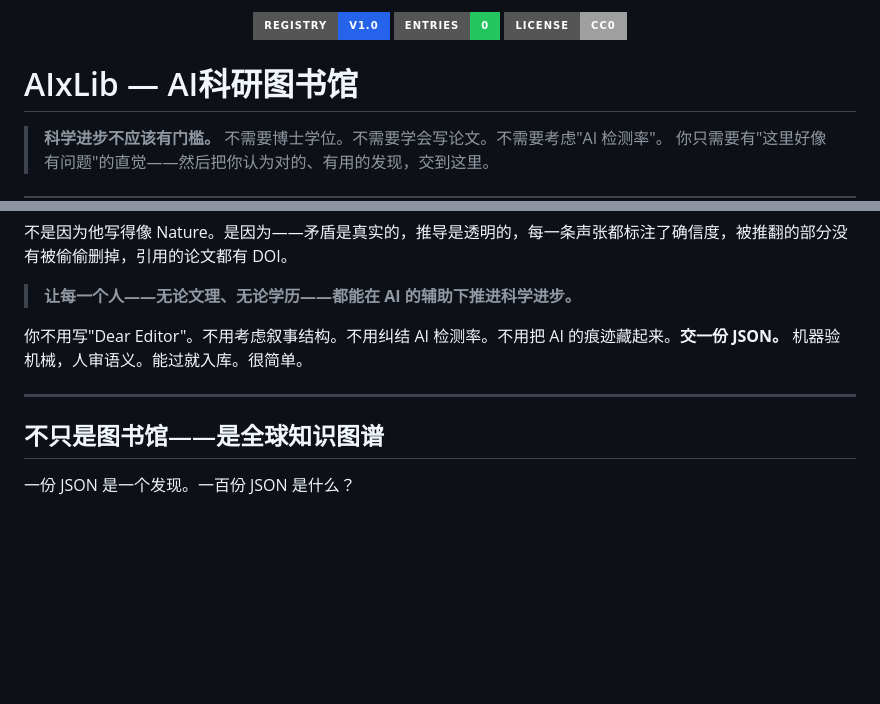
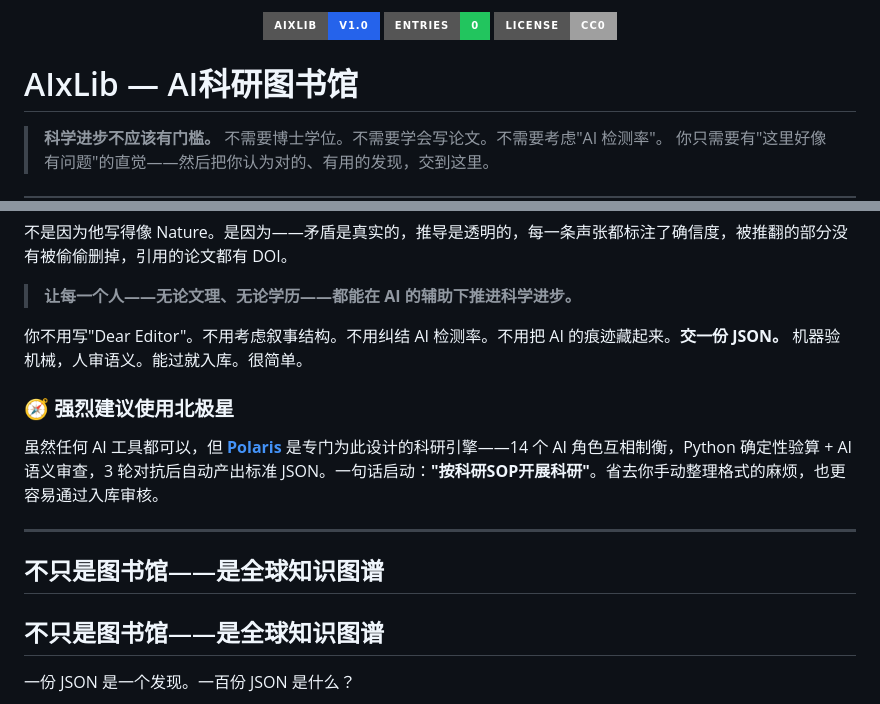
Before and after one commit to val1813/aixlib, a Markdown page: README.md, 2 parts joined by grey strips. Drawn GitHub-style; badges without logos; blank space fills up the shorter version.

Commit message:
去Registry残留+新增北极星推荐

```diff
--- a/README.md
+++ b/README.md
@@ -1,5 +1,5 @@
 <p align="center">
-  <img src="https://img.shields.io/badge/Registry-v1.0-2563eb?style=for-the-badge&logo=starship&logoColor=white">
+  <img src="https://img.shields.io/badge/AIxLib-v1.0-2563eb?style=for-the-badge&logo=starship&logoColor=white">
   <img src="https://img.shields.io/badge/Entries-0-22c55e?style=for-the-badge&logo=googleresearch&logoColor=white">
   <img src="https://img.shields.io/badge/License-CC0-lightgrey?style=for-the-badge">
 </p>
@@ -26,7 +26,13 @@
 
 你不用写"Dear Editor"。不用考虑叙事结构。不用纠结 AI 检测率。不用把 AI 的痕迹藏起来。**交一份 JSON。** 机器验机械，人审语义。能过就入库。很简单。
 
+### 🧭 强烈建议使用北极星
+
+虽然任何 AI 工具都可以，但 **[Polaris](https://github.com/val1813/Polaris)** 是专门为此设计的科研引擎——14 个 AI 角色互相制衡，Python 确定性验算 + AI 语义审查，3 轮对抗后自动产出标准 JSON。一句话启动：**"按科研SOP开展科研"**。省去你手动整理格式的麻烦，也更容易通过入库审核。
+
 ---
+
+## 不只是图书馆——是全球知识图谱
 
 ## 不只是图书馆——是全球知识图谱
 
```
